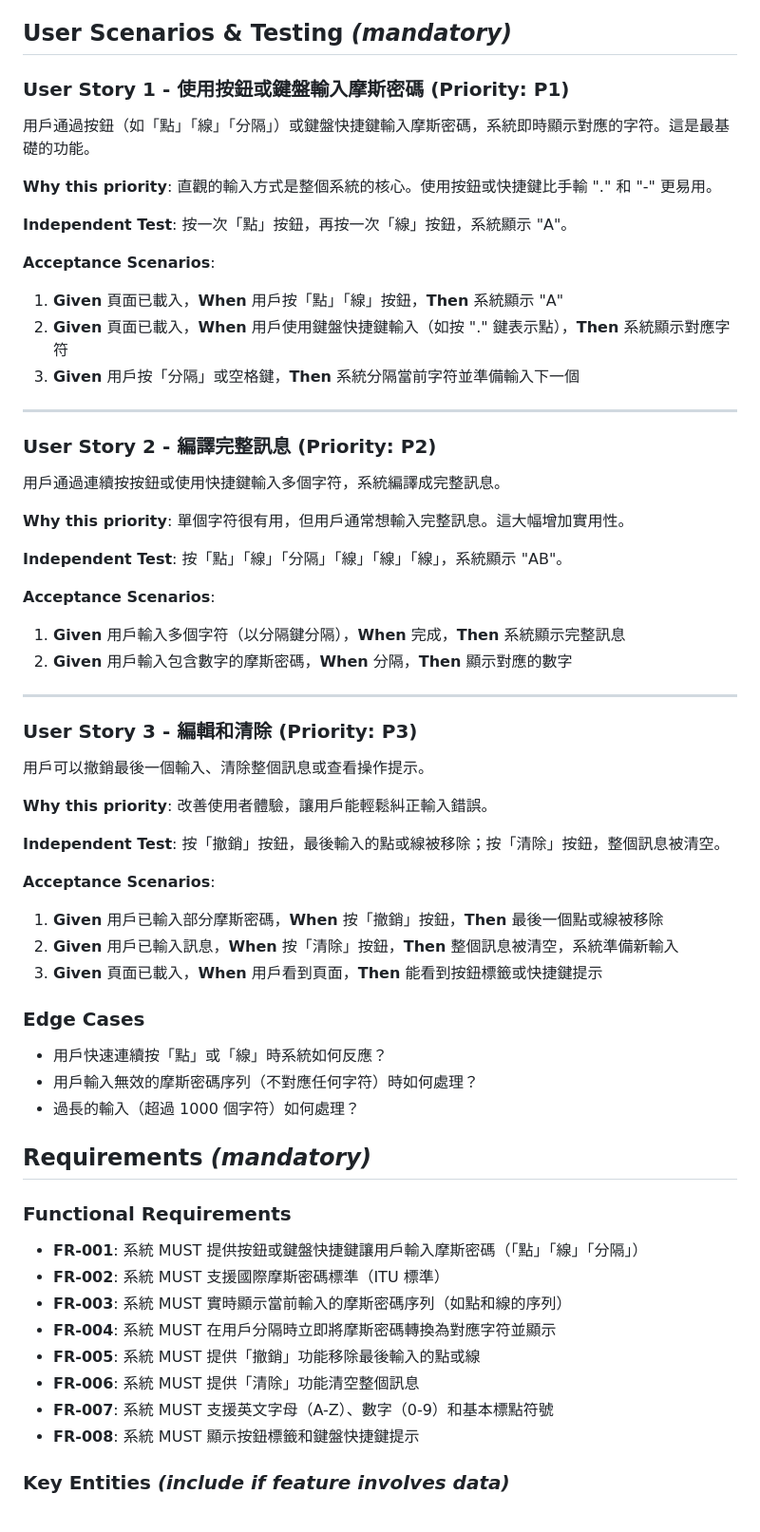
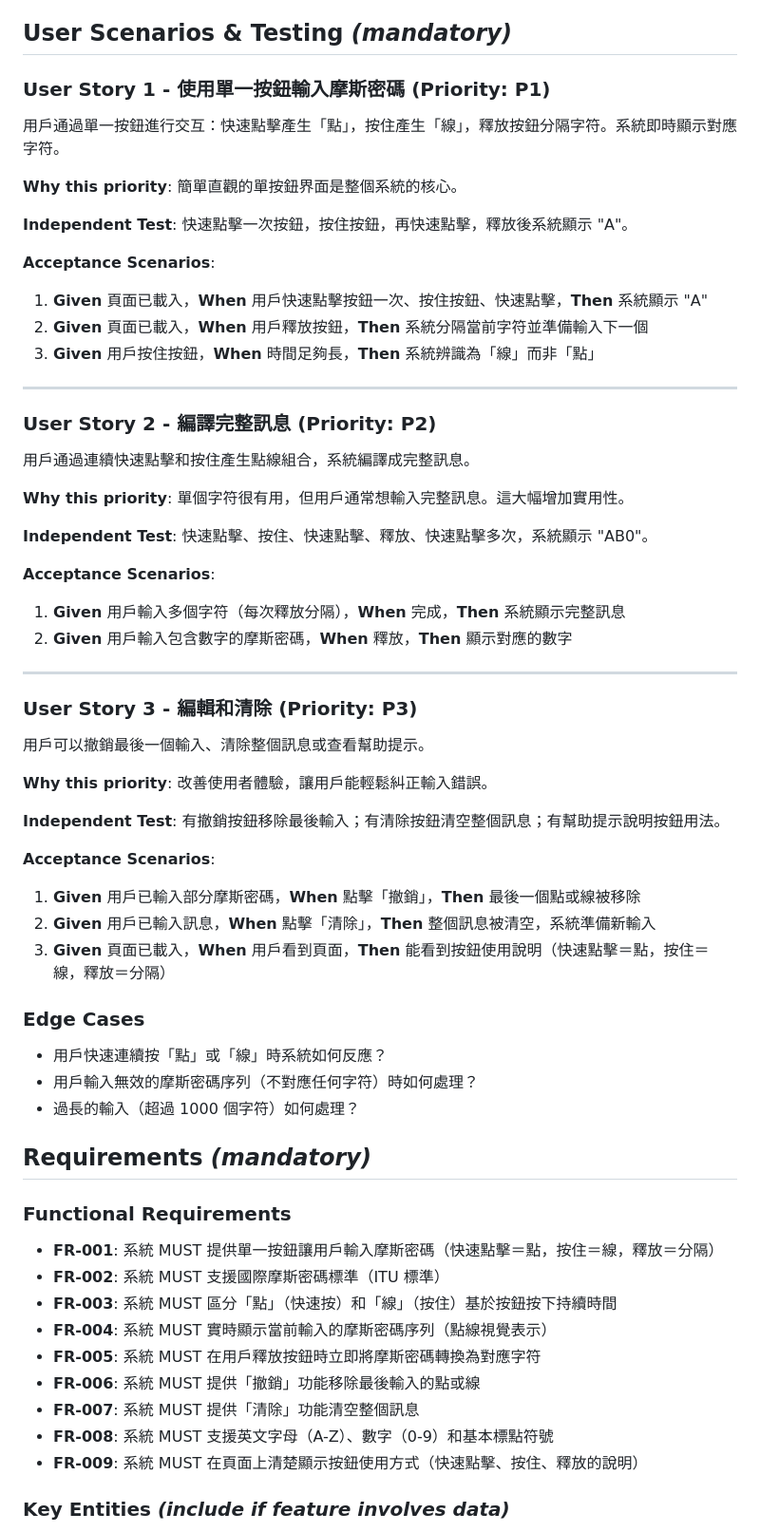
Before and after one commit to timcsy/vibec, a Markdown page: specs/001-morse-decoder/spec.md, the part around the change printed below. Shown: that part at 95% size. Drawn GitHub-style.

Commit message:
clarify: Simplify to single button input - press/release detects dot/dash

```diff
--- a/specs/001-morse-decoder/spec.md
+++ b/specs/001-morse-decoder/spec.md
@@ -20,50 +20,50 @@
   - Demonstrated to users independently
 -->
 
-### User Story 1 - 使用按鈕或鍵盤輸入摩斯密碼 (Priority: P1)
+### User Story 1 - 使用單一按鈕輸入摩斯密碼 (Priority: P1)
 
-用戶通過按鈕（如「點」「線」「分隔」）或鍵盤快捷鍵輸入摩斯密碼，系統即時顯示對應的字符。這是最基礎的功能。
+用戶通過單一按鈕進行交互：快速點擊產生「點」，按住產生「線」，釋放按鈕分隔字符。系統即時顯示對應字符。
 
-**Why this priority**: 直觀的輸入方式是整個系統的核心。使用按鈕或快捷鍵比手輸 "." 和 "-" 更易用。
+**Why this priority**: 簡單直觀的單按鈕界面是整個系統的核心。
 
-**Independent Test**: 按一次「點」按鈕，再按一次「線」按鈕，系統顯示 "A"。
+**Independent Test**: 快速點擊一次按鈕，按住按鈕，再快速點擊，釋放後系統顯示 "A"。
 
 **Acceptance Scenarios**:
 
-1. **Given** 頁面已載入，**When** 用戶按「點」「線」按鈕，**Then** 系統顯示 "A"
-2. **Given** 頁面已載入，**When** 用戶使用鍵盤快捷鍵輸入（如按 "." 鍵表示點），**Then** 系統顯示對應字符
-3. **Given** 用戶按「分隔」或空格鍵，**Then** 系統分隔當前字符並準備輸入下一個
+1. **Given** 頁面已載入，**When** 用戶快速點擊按鈕一次、按住按鈕、快速點擊，**Then** 系統顯示 "A"
+2. **Given** 頁面已載入，**When** 用戶釋放按鈕，**Then** 系統分隔當前字符並準備輸入下一個
+3. **Given** 用戶按住按鈕，**When** 時間足夠長，**Then** 系統辨識為「線」而非「點」
 
 ---
 
 ### User Story 2 - 編譯完整訊息 (Priority: P2)
 
-用戶通過連續按按鈕或使用快捷鍵輸入多個字符，系統編譯成完整訊息。
+用戶通過連續快速點擊和按住產生點線組合，系統編譯成完整訊息。
 
 **Why this priority**: 單個字符很有用，但用戶通常想輸入完整訊息。這大幅增加實用性。
 
-**Independent Test**: 按「點」「線」「分隔」「線」「線」「線」，系統顯示 "AB"。
+**Independent Test**: 快速點擊、按住、快速點擊、釋放、快速點擊多次，系統顯示 "AB0"。
 
 **Acceptance Scenarios**:
 
-1. **Given** 用戶輸入多個字符（以分隔鍵分隔），**When** 完成，**Then** 系統顯示完整訊息
-2. **Given** 用戶輸入包含數字的摩斯密碼，**When** 分隔，**Then** 顯示對應的數字
+1. **Given** 用戶輸入多個字符（每次釋放分隔），**When** 完成，**Then** 系統顯示完整訊息
+2. **Given** 用戶輸入包含數字的摩斯密碼，**When** 釋放，**Then** 顯示對應的數字
 
 ---
 
 ### User Story 3 - 編輯和清除 (Priority: P3)
 
-用戶可以撤銷最後一個輸入、清除整個訊息或查看操作提示。
+用戶可以撤銷最後一個輸入、清除整個訊息或查看幫助提示。
 
 **Why this priority**: 改善使用者體驗，讓用戶能輕鬆糾正輸入錯誤。
 
-**Independent Test**: 按「撤銷」按鈕，最後輸入的點或線被移除；按「清除」按鈕，整個訊息被清空。
+**Independent Test**: 有撤銷按鈕移除最後輸入；有清除按鈕清空整個訊息；有幫助提示說明按鈕用法。
 
 **Acceptance Scenarios**:
 
-1. **Given** 用戶已輸入部分摩斯密碼，**When** 按「撤銷」按鈕，**Then** 最後一個點或線被移除
-2. **Given** 用戶已輸入訊息，**When** 按「清除」按鈕，**Then** 整個訊息被清空，系統準備新輸入
-3. **Given** 頁面已載入，**When** 用戶看到頁面，**Then** 能看到按鈕標籤或快捷鍵提示
+1. **Given** 用戶已輸入部分摩斯密碼，**When** 點擊「撤銷」，**Then** 最後一個點或線被移除
+2. **Given** 用戶已輸入訊息，**When** 點擊「清除」，**Then** 整個訊息被清空，系統準備新輸入
+3. **Given** 頁面已載入，**When** 用戶看到頁面，**Then** 能看到按鈕使用說明（快速點擊＝點，按住＝線，釋放＝分隔）
 
 ### Edge Cases
 
@@ -80,14 +80,15 @@
 
 ### Functional Requirements
 
-- **FR-001**: 系統 MUST 提供按鈕或鍵盤快捷鍵讓用戶輸入摩斯密碼（「點」「線」「分隔」）
+- **FR-001**: 系統 MUST 提供單一按鈕讓用戶輸入摩斯密碼（快速點擊＝點，按住＝線，釋放＝分隔）
 - **FR-002**: 系統 MUST 支援國際摩斯密碼標準（ITU 標準）
-- **FR-003**: 系統 MUST 實時顯示當前輸入的摩斯密碼序列（如點和線的序列）
-- **FR-004**: 系統 MUST 在用戶分隔時立即將摩斯密碼轉換為對應字符並顯示
-- **FR-005**: 系統 MUST 提供「撤銷」功能移除最後輸入的點或線
-- **FR-006**: 系統 MUST 提供「清除」功能清空整個訊息
-- **FR-007**: 系統 MUST 支援英文字母（A-Z）、數字（0-9）和基本標點符號
-- **FR-008**: 系統 MUST 顯示按鈕標籤和鍵盤快捷鍵提示
+- **FR-003**: 系統 MUST 區分「點」（快速按）和「線」（按住）基於按鈕按下持續時間
+- **FR-004**: 系統 MUST 實時顯示當前輸入的摩斯密碼序列（點線視覺表示）
+- **FR-005**: 系統 MUST 在用戶釋放按鈕時立即將摩斯密碼轉換為對應字符
+- **FR-006**: 系統 MUST 提供「撤銷」功能移除最後輸入的點或線
+- **FR-007**: 系統 MUST 提供「清除」功能清空整個訊息
+- **FR-008**: 系統 MUST 支援英文字母（A-Z）、數字（0-9）和基本標點符號
+- **FR-009**: 系統 MUST 在頁面上清楚顯示按鈕使用方式（快速點擊、按住、釋放的說明）
 
 ### Key Entities *(include if feature involves data)*
 
```
Also changed, not shown: other parts of specs/001-morse-decoder/spec.md (+3 -2 lines).
